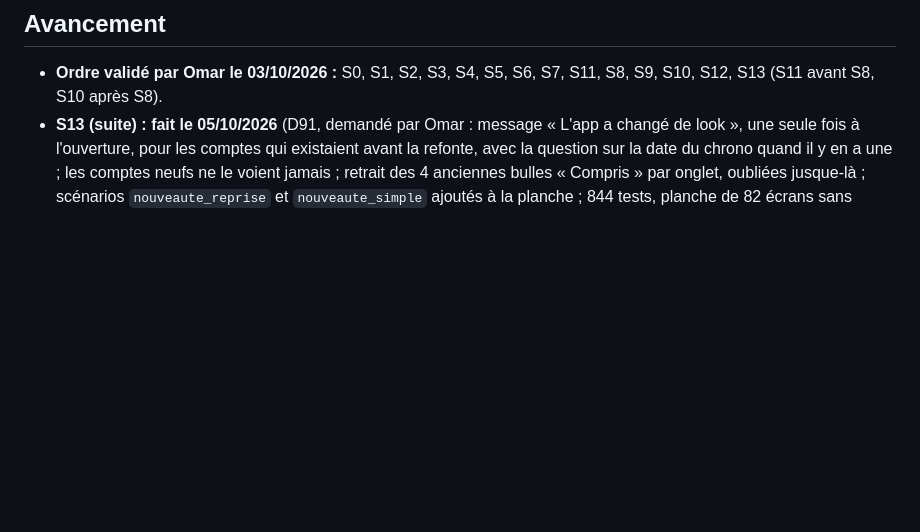
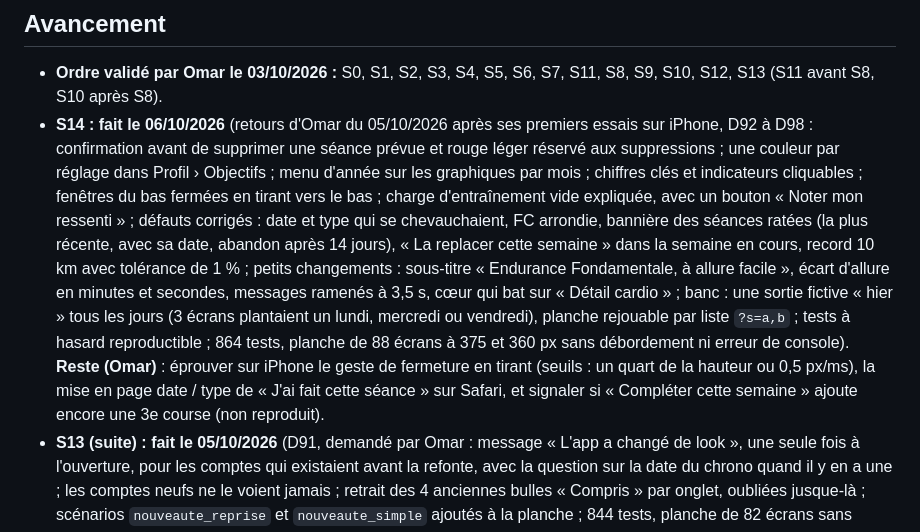
Before and after one commit to alemomar/myrunningapp, a Markdown page: docs/plan-application.md, the part around the change. Drawn GitHub-style; blank space fills up the shorter version.

Commit message:
Docs : S14 faite et contrôlée (864 tests, planche de 88 écrans sans débordement ni erreur de console)
Co-Authored-By: Claude Sonnet 5.5 <noreply@anthropic.com>

```diff
--- a/docs/plan-application.md
+++ b/docs/plan-application.md
@@ -7,6 +7,7 @@ Pour chaque tranche : tests ajoutés si de la logique est touchée, captures sur
 ## Avancement
 
 - **Ordre validé par Omar le 03/10/2026 :** S0, S1, S2, S3, S4, S5, S6, S7, S11, S8, S9, S10, S12, S13 (S11 avant S8, S10 après S8).
+- **S14 : fait le 06/10/2026** (retours d'Omar du 05/10/2026 après ses premiers essais sur iPhone, D92 à D98 : confirmation avant de supprimer une séance prévue et rouge léger réservé aux suppressions ; une couleur par réglage dans Profil › Objectifs ; menu d'année sur les graphiques par mois ; chiffres clés et indicateurs cliquables ; fenêtres du bas fermées en tirant vers le bas ; charge d'entraînement vide expliquée, avec un bouton « Noter mon ressenti » ; défauts corrigés : date et type qui se chevauchaient, FC arrondie, bannière des séances ratées (la plus récente, avec sa date, abandon après 14 jours), « La replacer cette semaine » dans la semaine en cours, record 10 km avec tolérance de 1 % ; petits changements : sous-titre « Endurance Fondamentale, à allure facile », écart d'allure en minutes et secondes, messages ramenés à 3,5 s, cœur qui bat sur « Détail cardio » ; banc : une sortie fictive « hier » tous les jours (3 écrans plantaient un lundi, mercredi ou vendredi), planche rejouable par liste `?s=a,b` ; tests à hasard reproductible ; 864 tests, planche de 88 écrans à 375 et 360 px sans débordement ni erreur de console). **Reste (Omar)** : éprouver sur iPhone le geste de fermeture en tirant (seuils : un quart de la hauteur ou 0,5 px/ms), la mise en page date / type de « J'ai fait cette séance » sur Safari, et signaler si « Compléter cette semaine » ajoute encore une 3e course (non reproduit).
 - **S13 (suite) : fait le 05/10/2026** (D91, demandé par Omar : message « L'app a changé de look », une seule fois à l'ouverture, pour les comptes qui existaient avant la refonte, avec la question sur la date du chrono quand il y en a une ; les comptes neufs ne le voient jamais ; retrait des 4 anciennes bulles « Compris » par onglet, oubliées jusque-là ; scénarios `nouveaute_reprise` et `nouveaute_simple` ajoutés à la planche ; 844 tests, planche de 82 écrans sans débordement ni erreur de console).
 - **S13 : contrôles faits le 05/10/2026, reste ce qui demande Omar.** Fait : 844 tests, planche de 82 écrans à 375 et 360 px sans débordement ni erreur de console, matrice de couverture (91 décalages tous traités ; restent à valider avec Omar : D34, D79, D80 à D91), audit des textes (aucun vouvoiement, aucun `alert`/`confirm`, vocabulaire « allure conseillée »), audit « réduire les animations » (règle ajoutée pour le menu, le message en bas et la roue ; l'animation du bonhomme gère le cas elle-même), poids de l'app (index.html 127 Ko, logic.js 66 Ko, record-man.js 4 Ko compressés ; environ 250 à 300 Ko transférés à la première ouverture, Supabase compris), 36 commits sur `refonte`, revue publiée pour Omar (page `docs/revue-finale/revue-finale.html`, lien dans la mémoire du projet). **Reste (Omar)** : test sur iPhone réel (temps d'ouverture, glisser-déposer, clavier, « réduire les animations », mode avion, guide RunSync), ses réponses aux choix de la revue, puis son go pour la fusion sur `main`.
 - **S12 : fait le 05/10/2026** (S12.1 plus aucune fenêtre du navigateur : messages avec « Réessayer » qui rejouent l'écriture, bloc « Impossible de charger tes séances », bandeau hors ligne, suppression d'une séance avec « Annuler » ; S12.2 états vides (Aujourd'hui, Progression), chiffres à 0 en gris, squelettes de chargement ; S12.3 écran « On prépare ton programme… » ; S12.4 synchro muette dans Mon compte ; anciens alias CSS retirés ; 830 tests OK). Décalages D67 à D70 traités, D90 ajouté.
```
